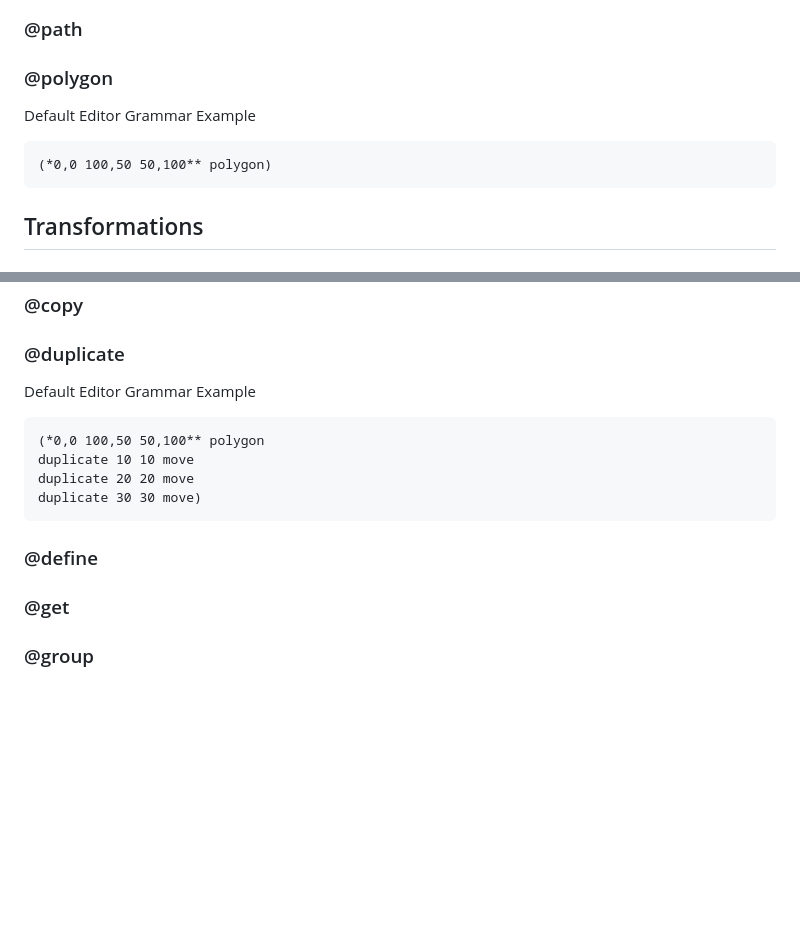
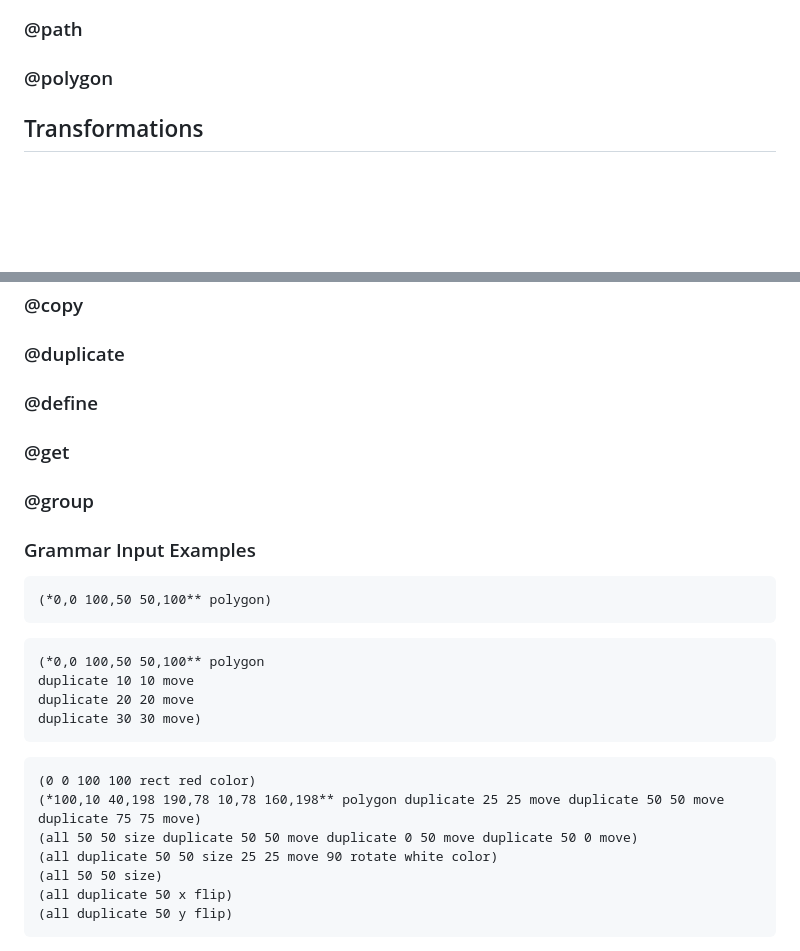
Before and after one commit to kitzeller/barbara, a Markdown page: docs/target_lang.md, 2 parts joined by grey strips. Rendered like a GitHub page; blank space fills up the shorter version.

````diff
--- a/docs/target_lang.md
+++ b/docs/target_lang.md
@@ -9,11 +9,6 @@
 ### @path
 
 ### @polygon
-
-Default Editor Grammar Example
-```
-(*0,0 100,50 50,100** polygon)
-```
 
 ## Transformations
 
@@ -44,7 +39,21 @@ Default Editor Grammar Example
 
 ### @duplicate
 
-Default Editor Grammar Example
+### @define
+
+### @get
+
+### @group
+
+
+
+
+### Grammar Input Examples
+
+```
+(*0,0 100,50 50,100** polygon)
+```
+
 ```
 (*0,0 100,50 50,100** polygon
 duplicate 10 10 move
@@ -52,8 +61,12 @@ duplicate 20 20 move
 duplicate 30 30 move)
 ```
 
-### @define
-
-### @get
-
-### @group
+```
+(0 0 100 100 rect red color)
+(*100,10 40,198 190,78 10,78 160,198** polygon duplicate 25 25 move duplicate 50 50 move duplicate 75 75 move)
+(all 50 50 size duplicate 50 50 move duplicate 0 50 move duplicate 50 0 move)
+(all duplicate 50 50 size 25 25 move 90 rotate white color)
+(all 50 50 size)
+(all duplicate 50 x flip)
+(all duplicate 50 y flip)
+```
````
Also changed, not shown: diary.md (+3 -1 lines), img/Nov3.png, 4 other files.
